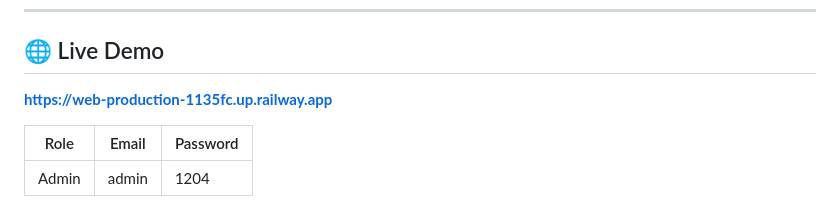
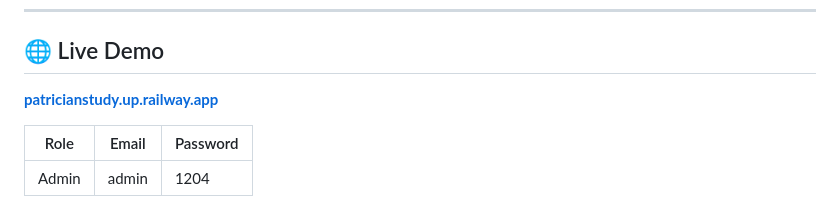
Before and after one commit to Hagios123/patrician-study-2, a Markdown page: README.md, the part around the change. Rendered like a GitHub page.

```diff
--- a/README.md
+++ b/README.md
@@ -9,7 +9,7 @@ Patrician Study is a complete learning management system built with Node.js, Exp
 
 ## 🌐 Live Demo
 
-**[https://web-production-1135fc.up.railway.app](https://web-production-1135fc.up.railway.app)**
+**[patricianstudy.up.railway.app](patricianstudy.up.railway.app)**
 
 | Role | Email | Password |
 |------|-------|----------|
```
